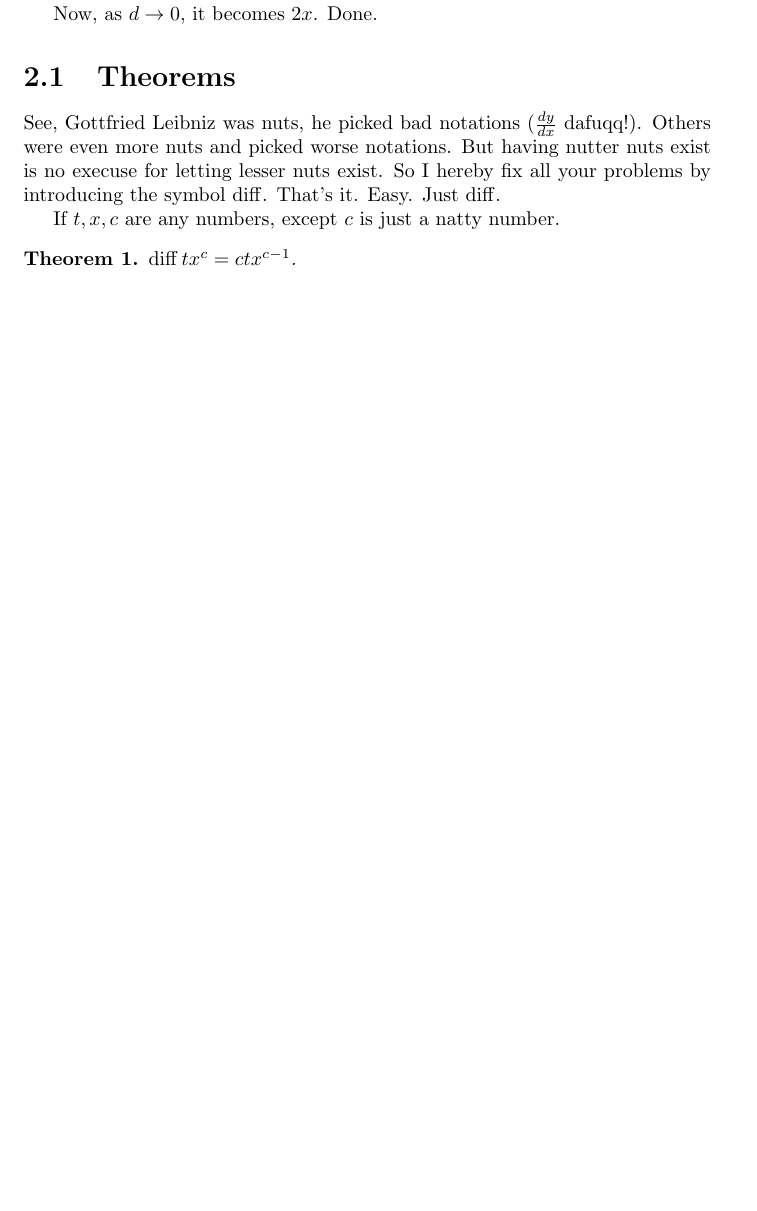
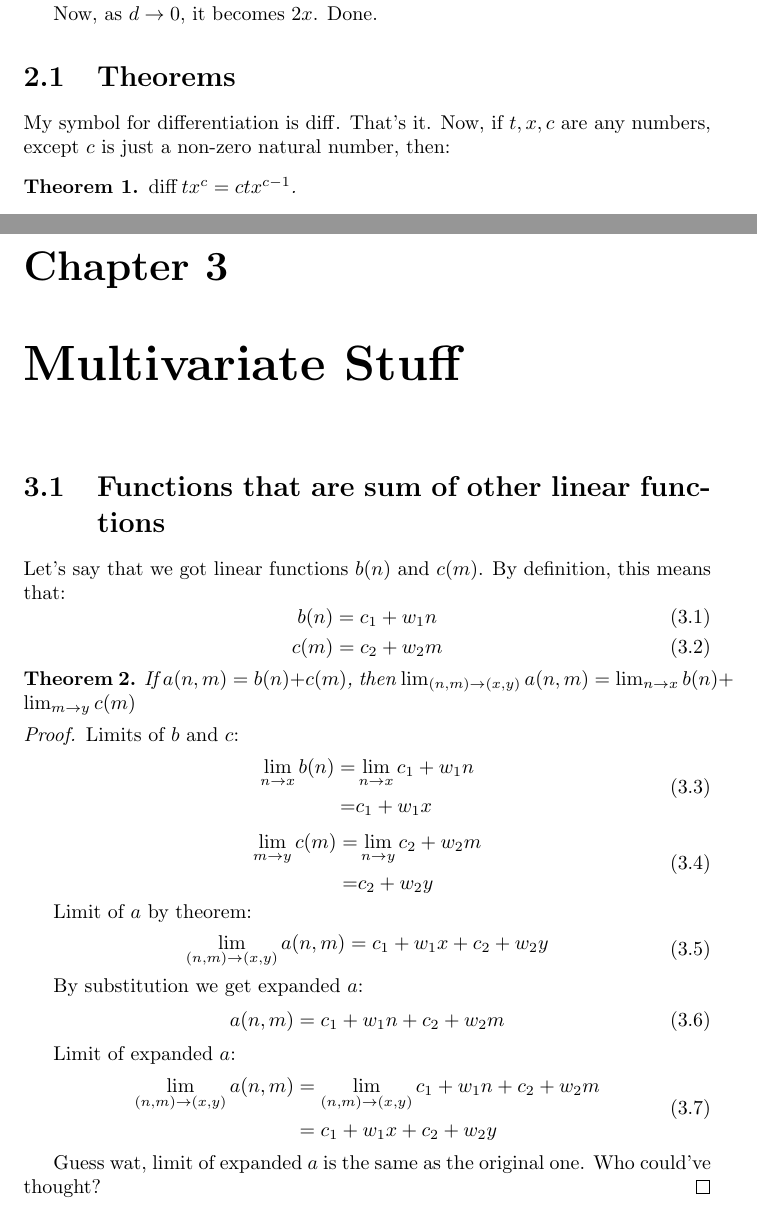
Before and after one commit to Al-Caveman/principia-mathematica, a LaTeX document (book.tex): part of page 10 of 11 before the commit and two parts of pages 10 and 12 of 12 after it, the two joined at a grey line, cut so that both start at the same text, the shorter picture padded with empty space. Compiled offline with pdfLaTeX.

Commit message:
added multivariate stuff

```diff
--- a/book.tex
+++ b/book.tex
@@ -278,13 +278,8 @@ $2x + d$
 Now, as $d \rightarrow 0$, it becomes $2x$. Done.
 
 \section{Theorems}
-See, Gottfried Leibniz was nuts, he picked bad notations ($\frac{dy}{dx}$
-dafuqq!).  Others were even more nuts and picked worse notations. But having
-nutter nuts exist is no execuse for letting lesser nuts exist.  So I hereby fix
-all your problems by introducing the symbol $\diff$. That's it.  Easy. Just
-$\diff$.
-
-If $t, x, c$ are any numbers, except $c$ is just a natty number.
+My symbol for differentiation is $\diff$. That's it. Now, if $t, x, c$ are any
+numbers, except $c$ is just a non-zero natural number, then:
 \begin{theorem}
     $\diff tx^c = ctx^{c-1}$.
 \end{theorem}
@@ -315,4 +310,62 @@ need not explain. Just trust me that I am doing the right thing.
     OMG it's the Q.E.D. baby!
 \end{proof}
 
+
+\chapter{Multivariate Stuff}
+    \section{Functions that are sum of other linear functions}
+        Let's say that we got linear functions $b(n)$ and $c(m)$. By
+        definition, this means that:
+        \begin{equation}
+            b(n) = c_1 + w_1n
+        \end{equation}
+        \begin{equation}
+            c(m) = c_2 + w_2m
+        \end{equation}
+
+        \begin{theorem}
+            If $a(n, m) = b(n) + c(m)$, then $\lim_{(n,m) \rightarrow (x,y)} a(n,
+            m) = \lim_{n \rightarrow x} b(n) + \lim_{m \rightarrow y} c(m)$
+        \end{theorem}
+
+        \begin{proof}
+            Limits of $b$ and $c$:
+            \begin{equation}
+                \begin{split}
+                    \lim_{n \rightarrow x} b(n) =& \lim_{n \rightarrow x} c_1 +
+                    w_1n\\
+                    =& c_1 + w_1x\\
+                \end{split}
+            \end{equation}
+            \begin{equation}
+                \begin{split}
+                    \lim_{m \rightarrow y} c(m) =& \lim_{n \rightarrow y} c_2 +
+                    w_2m\\
+                    =& c_2 + w_2y\\
+                \end{split}
+            \end{equation}
+
+            Limit of $a$ by theorem:
+            \begin{equation}
+                \begin{split}
+                    \lim_{(n,m) \rightarrow (x,y)} a(n, m) &= c_1 + w_1x + c_2 + w_2y\\
+                \end{split}
+            \end{equation}
+
+            By substitution we get expanded $a$:
+            \begin{equation}
+                a(n, m) = c_1 + w_1n + c_2 + w_2m
+            \end{equation}
+
+            Limit of expanded $a$:
+            \begin{equation}
+                \begin{split}
+                    \lim_{(n,m) \rightarrow (x,y)} a(n, m) &= \lim_{(n,m)
+                    \rightarrow (x,y)} c_1 + w_1n + c_2 + w_2m\\
+                    &= c_1 + w_1x + c_2 + w_2y\\
+                \end{split}
+            \end{equation}
+
+            Guess wat, limit of expanded $a$ is the same as the original one.
+            Who could've thought?
+        \end{proof}
 \end{document}
```
Also changed, not shown: book.pdf, 3 other files.
